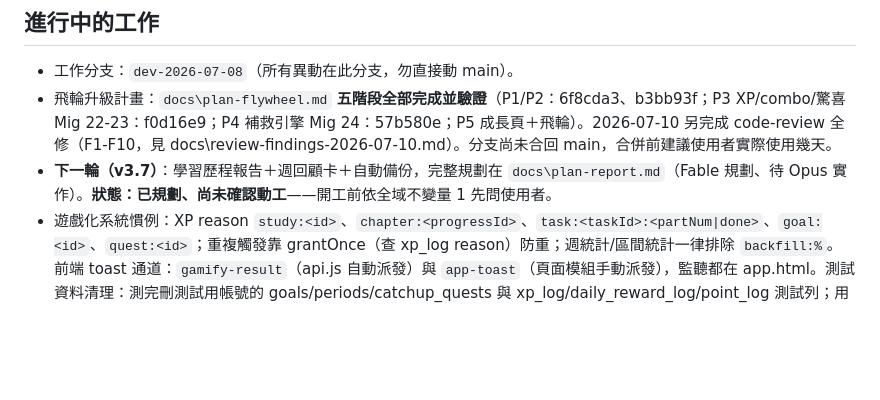
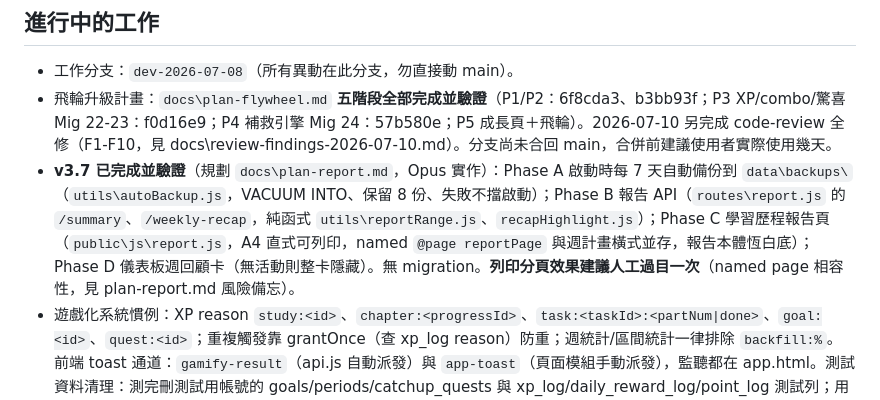
Before and after one commit to joshseestyle-moon/Learning-Progress-Tracker, a Markdown page: CLAUDE.md, the part around the change. Rendered like a GitHub page; blank space fills up the shorter version.

Commit message:
docs: mark v3.7 (report/recap/auto-backup) complete in CLAUDE.md
Co-Authored-By: Claude Opus 4.8 <noreply@anthropic.com>
Claude-Session: https://claude.ai/code/session_01HpGpmRVfqqV578x2JjEFuM

```diff
--- a/CLAUDE.md
+++ b/CLAUDE.md
@@ -21,7 +21,7 @@ Express 5 + better-sqlite3（WAL），入口 `server.js`。無框架 SPA：`publ
 ## 進行中的工作
 - 工作分支：`dev-2026-07-08`（所有異動在此分支，勿直接動 main）。
 - 飛輪升級計畫：`docs\plan-flywheel.md` **五階段全部完成並驗證**（P1/P2：6f8cda3、b3bb93f；P3 XP/combo/驚喜 Mig 22-23：f0d16e9；P4 補救引擎 Mig 24：57b580e；P5 成長頁＋飛輪）。2026-07-10 另完成 code-review 全修（F1-F10，見 docs\review-findings-2026-07-10.md）。分支尚未合回 main，合併前建議使用者實際使用幾天。
-- **下一輪（v3.7）**：學習歷程報告＋週回顧卡＋自動備份，完整規劃在 `docs\plan-report.md`（Fable 規劃、待 Opus 實作）。**狀態：已規劃、尚未確認動工**——開工前依全域不變量 1 先問使用者。
+- **v3.7 已完成並驗證**（規劃 `docs\plan-report.md`，Opus 實作）：Phase A 啟動時每 7 天自動備份到 `data\backups\`（`utils\autoBackup.js`，VACUUM INTO、保留 8 份、失敗不擋啟動）；Phase B 報告 API（`routes\report.js` 的 `/summary`、`/weekly-recap`，純函式 `utils\reportRange.js`、`recapHighlight.js`）；Phase C 學習歷程報告頁（`public\js\report.js`，A4 直式可列印，named `@page reportPage` 與週計畫橫式並存，報告本體恆白底）；Phase D 儀表板週回顧卡（無活動則整卡隱藏）。無 migration。**列印分頁效果建議人工過目一次**（named page 相容性，見 plan-report.md 風險備忘）。
 - 遊戲化系統慣例：XP reason `study:<id>`、`chapter:<progressId>`、`task:<taskId>:<partNum|done>`、`goal:<id>`、`quest:<id>`；重複觸發靠 grantOnce（查 xp_log reason）防重；週統計/區間統計一律排除 `backfill:%`。前端 toast 通道：`gamify-result`（api.js 自動派發）與 `app-toast`（頁面模組手動派發），監聽都在 app.html。測試資料清理：測完刪測試用帳號的 goals/periods/catchup_quests 與 xp_log/daily_reward_log/point_log 測試列；用過 switchLang 要把 users.lang 改回 zh-TW。
 
 ## 教訓紀錄
```
